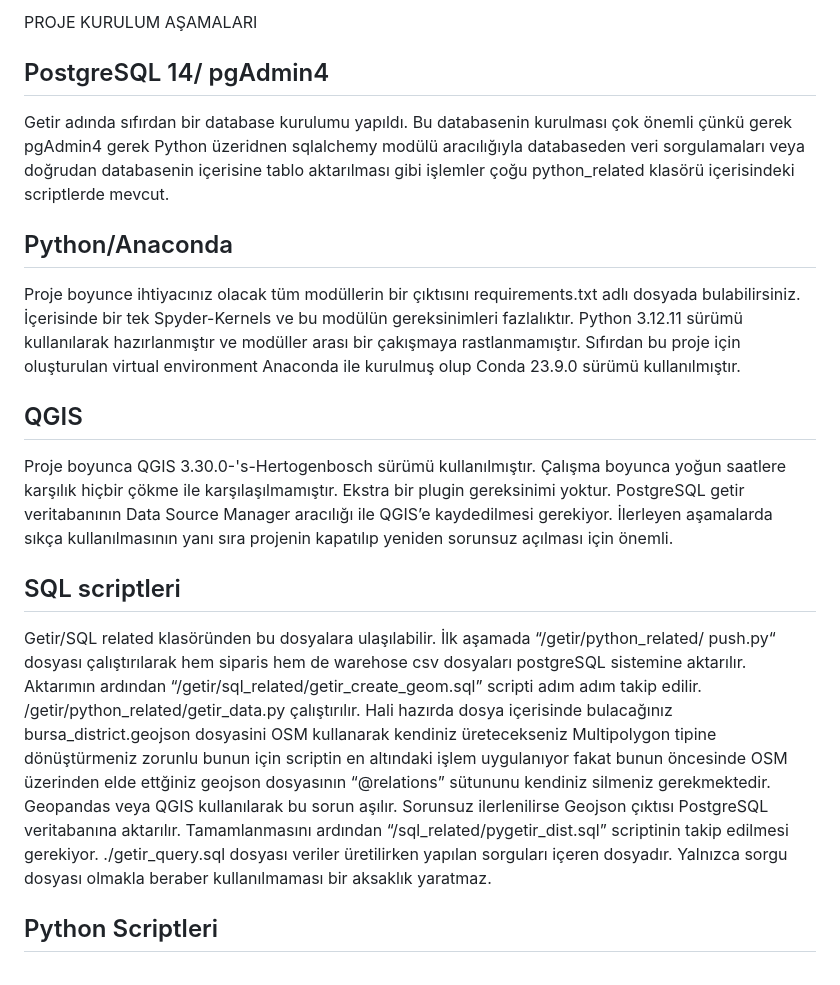
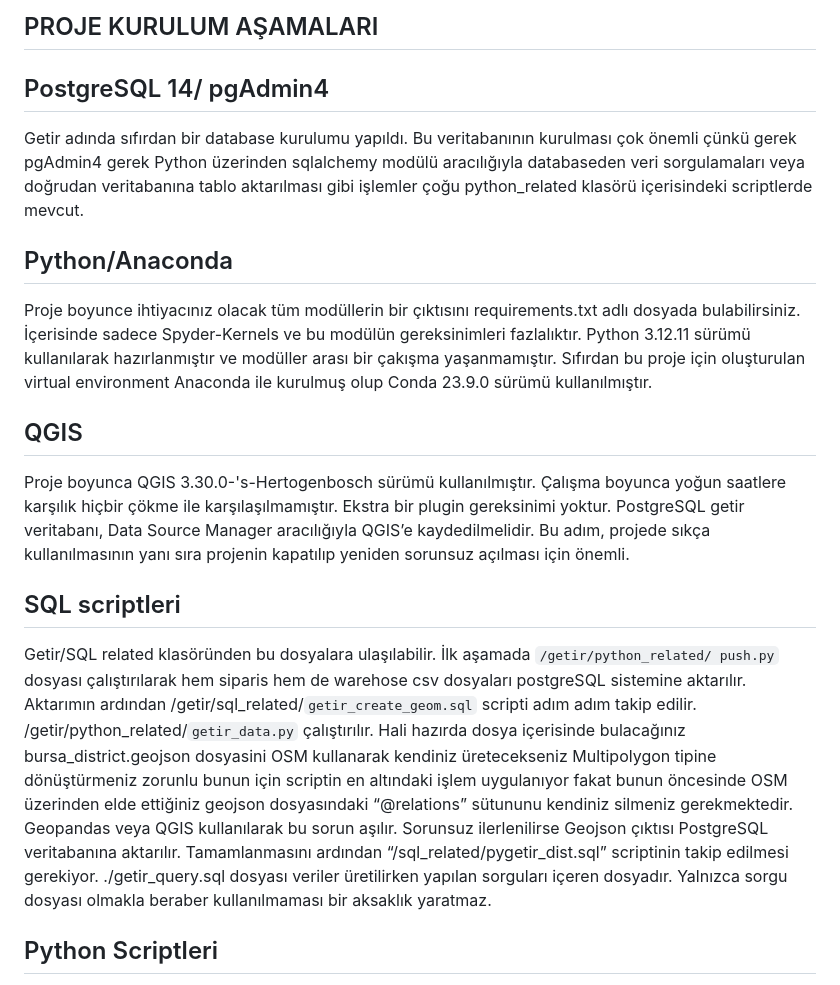
Before and after one commit to Zodijackyl98/getir_analysis, a Markdown page: README.md, the part around the change printed below. Drawn GitHub-style.

```diff
--- a/README.md
+++ b/README.md
@@ -1,19 +1,19 @@
-PROJE KURULUM AŞAMALARI
+## PROJE KURULUM AŞAMALARI
 
 ## PostgreSQL 14/ pgAdmin4
 
-Getir adında sıfırdan bir database kurulumu yapıldı. Bu databasenin kurulması çok önemli çünkü gerek pgAdmin4 gerek Python üzeridnen sqlalchemy modülü aracılığıyla databaseden veri sorgulamaları veya doğrudan databasenin içerisine tablo aktarılması gibi işlemler çoğu python\_related klasörü içerisindeki scriptlerde mevcut.
+Getir adında sıfırdan bir database kurulumu yapıldı. Bu veritabanının kurulması çok önemli çünkü gerek pgAdmin4 gerek Python üzerinden sqlalchemy modülü aracılığıyla databaseden veri sorgulamaları veya doğrudan veritabanına tablo aktarılması gibi işlemler çoğu python\_related klasörü içerisindeki scriptlerde mevcut.
 
 ## Python/Anaconda
 
-Proje boyunce ihtiyacınız olacak tüm modüllerin bir çıktısını requirements.txt adlı dosyada bulabilirsiniz. İçerisinde bir tek Spyder-Kernels ve bu modülün gereksinimleri fazlalıktır. Python 3.12.11 sürümü kullanılarak hazırlanmıştır ve modüller arası bir çakışmaya rastlanmamıştır. Sıfırdan bu proje için oluşturulan virtual environment Anaconda ile kurulmuş olup Conda 23.9.0 sürümü kullanılmıştır.
+Proje boyunce ihtiyacınız olacak tüm modüllerin bir çıktısını requirements.txt adlı dosyada bulabilirsiniz. İçerisinde sadece Spyder-Kernels ve bu modülün gereksinimleri fazlalıktır. Python 3.12.11 sürümü kullanılarak hazırlanmıştır ve modüller arası bir çakışma yaşanmamıştır. Sıfırdan bu proje için oluşturulan virtual environment Anaconda ile kurulmuş olup Conda 23.9.0 sürümü kullanılmıştır.
 
 ## QGIS
 
-Proje boyunca QGIS 3.30.0-'s-Hertogenbosch sürümü kullanılmıştır. Çalışma boyunca yoğun saatlere karşılık hiçbir çökme ile karşılaşılmamıştır. Ekstra bir plugin gereksinimi yoktur. PostgreSQL getir veritabanının Data Source Manager aracılığı ile QGIS’e kaydedilmesi gerekiyor. İlerleyen aşamalarda sıkça kullanılmasının yanı sıra projenin kapatılıp yeniden sorunsuz açılması için önemli.
+Proje boyunca QGIS 3.30.0-'s-Hertogenbosch sürümü kullanılmıştır. Çalışma boyunca yoğun saatlere karşılık hiçbir çökme ile karşılaşılmamıştır. Ekstra bir plugin gereksinimi yoktur. PostgreSQL getir veritabanı, Data Source Manager aracılığıyla QGIS’e kaydedilmelidir. Bu adım, projede sıkça kullanılmasının yanı sıra projenin kapatılıp yeniden sorunsuz açılması için önemli.
 
 ## SQL scriptleri
 
-Getir/SQL related klasöründen bu dosyalara ulaşılabilir. İlk aşamada “/getir/python\_related/ push.py“ dosyası çalıştırılarak hem siparis hem de warehose csv dosyaları postgreSQL sistemine aktarılır. Aktarımın ardından “/getir/sql\_related/getir\_create\_geom.sql” scripti adım adım takip edilir. /getir/python\_related/getir\_data.py çalıştırılır. Hali hazırda dosya içerisinde bulacağınız bursa\_district.geojson dosyasini OSM kullanarak kendiniz üretecekseniz Multipolygon tipine dönüştürmeniz zorunlu bunun için scriptin en altındaki işlem uygulanıyor fakat bunun öncesinde OSM üzerinden elde ettğiniz geojson dosyasının “@relations” sütununu kendiniz silmeniz gerekmektedir. Geopandas veya QGIS kullanılarak bu sorun aşılır. Sorunsuz ilerlenilirse Geojson çıktısı PostgreSQL veritabanına aktarılır. Tamamlanmasını ardından “/sql\_related/pygetir\_dist.sql” scriptinin takip edilmesi gerekiyor. ./getir\_query.sql dosyası veriler üretilirken yapılan sorguları içeren dosyadır. Yalnızca sorgu dosyası olmakla beraber kullanılmaması bir aksaklık yaratmaz.
+Getir/SQL related klasöründen bu dosyalara ulaşılabilir. İlk aşamada `/getir/python_related/ push.py` dosyası çalıştırılarak hem siparis hem de warehose csv dosyaları postgreSQL sistemine aktarılır. Aktarımın ardından /getir/sql_related/`getir_create_geom.sql` scripti adım adım takip edilir. /getir/python_related/`getir_data.py` çalıştırılır. Hali hazırda dosya içerisinde bulacağınız bursa\_district.geojson dosyasini OSM kullanarak kendiniz üretecekseniz Multipolygon tipine dönüştürmeniz zorunlu bunun için scriptin en altındaki işlem uygulanıyor fakat bunun öncesinde OSM üzerinden elde ettiğiniz geojson dosyasındaki “@relations” sütununu kendiniz silmeniz gerekmektedir. Geopandas veya QGIS kullanılarak bu sorun aşılır. Sorunsuz ilerlenilirse Geojson çıktısı PostgreSQL veritabanına aktarılır. Tamamlanmasını ardından “/sql\_related/pygetir\_dist.sql” scriptinin takip edilmesi gerekiyor. ./getir\_query.sql dosyası veriler üretilirken yapılan sorguları içeren dosyadır. Yalnızca sorgu dosyası olmakla beraber kullanılmaması bir aksaklık yaratmaz.
 
 ## Python Scriptleri
```
Also changed, not shown: other parts of README.md (+11 -11 lines).
